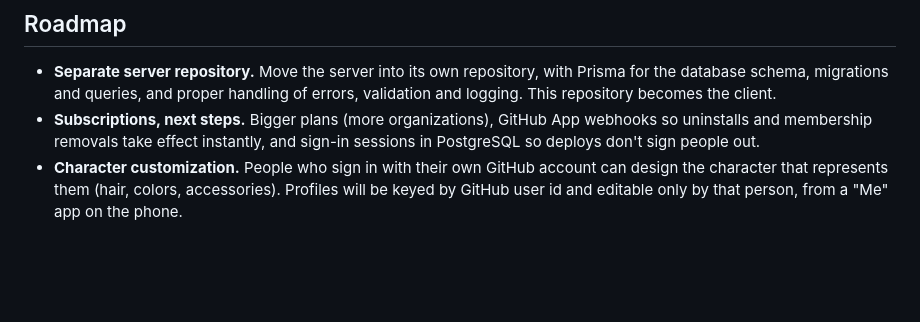
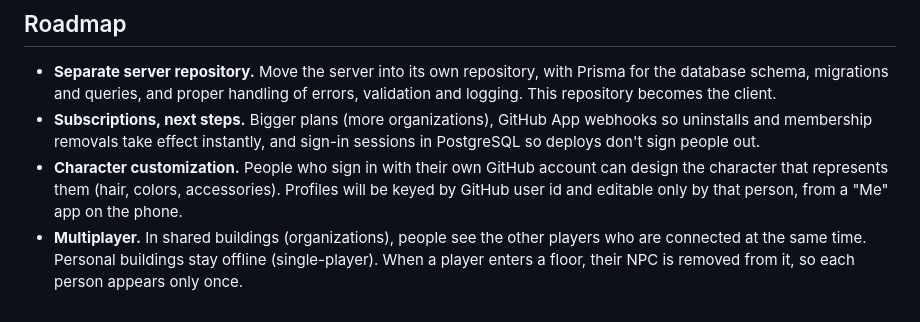
Before and after one commit to bermarques/company3d, a Markdown page: README.md, the part around the change. GitHub-like rendering; blank space fills up the shorter version.

Commit message:
Add multiplayer for shared buildings to the roadmap
Co-Authored-By: Claude Opus 5.5 <noreply@anthropic.com>

```diff
--- a/README.md
+++ b/README.md
@@ -189,3 +189,6 @@ Security details are in [SECURITY.md](SECURITY.md).
 - **Character customization.** People who sign in with their own GitHub account can design the character that
   represents them (hair, colors, accessories). Profiles will be keyed by GitHub user id and editable only by that
   person, from a "Me" app on the phone.
+- **Multiplayer.** In shared buildings (organizations), people see the other players who are connected at the same
+  time. Personal buildings stay offline (single-player). When a player enters a floor, their NPC is removed from it,
+  so each person appears only once.
```
